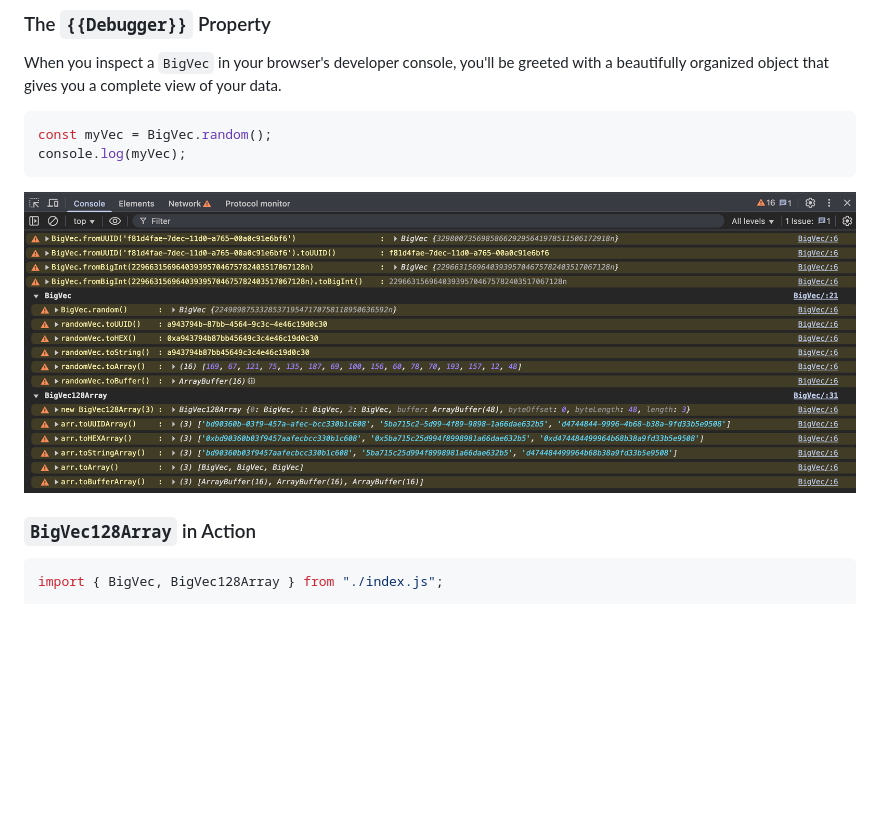
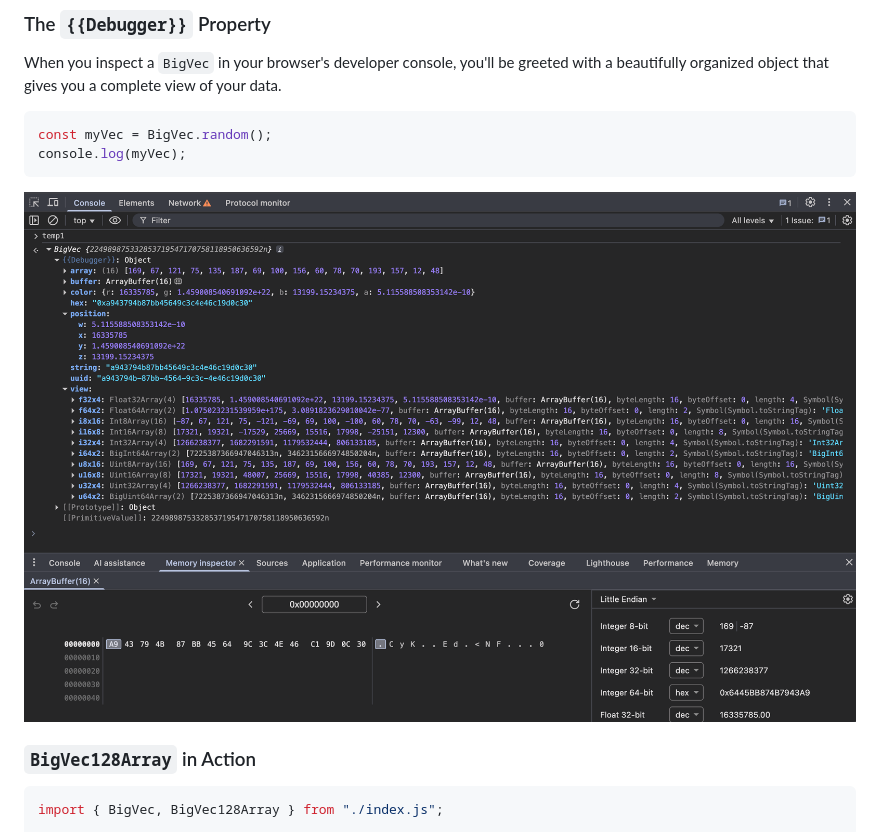
Before and after one commit to central-network/BigVec, a Markdown page: README.md, the part around the change printed below. Drawn GitHub-style; pictures changed too: ssdebugger.png (added); blank space fills up the shorter version.

Commit message:
ss

````diff
--- a/README.md
+++ b/README.md
@@ -62,7 +64,7 @@ const myVec = BigVec.random();
 console.log(myVec);
 ```
 
-![Debugger Preview](ssconsole.png) <!-- You can replace this with an actual image -->
+![Debugger Preview](ssdebugger.png) <!-- You can replace this with an actual image -->
 
 ### `BigVec128Array` in Action
 
````
Also changed, not shown: other parts of README.md (+2 -0 lines).
